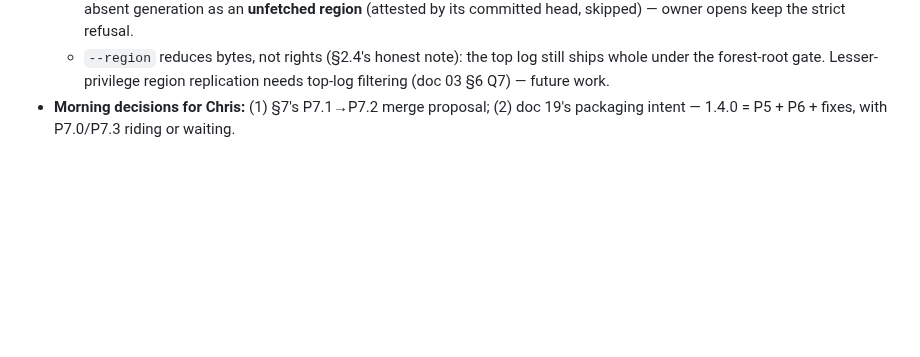
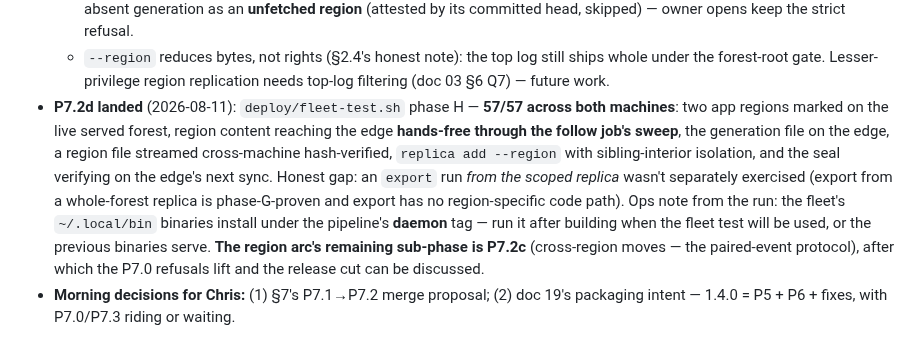
Before and after one commit to christcb03/phrasevault, a Markdown page: docs/20-f4-regions-and-streaming.md, the part around the change. Drawn GitHub-style; blank space fills up the shorter version.

```diff
--- a/docs/20-f4-regions-and-streaming.md
+++ b/docs/20-f4-regions-and-streaming.md
@@ -361,5 +361,19 @@ phase validates on presubuntu before its commit, as always.
   - `--region` reduces bytes, not rights (§2.4's honest note): the top log
     still ships whole under the forest-root gate. Lesser-privilege region
     replication needs top-log filtering (doc 03 §6 Q7) — future work.
+- **P7.2d landed** (2026-08-11): `deploy/fleet-test.sh` phase H — **57/57
+  across both machines**: two app regions marked on the live served forest,
+  region content reaching the edge **hands-free through the follow job's
+  sweep**, the generation file on the edge, a region file streamed
+  cross-machine hash-verified, `replica add --region` with sibling-interior
+  isolation, and the seal verifying on the edge's next sync. Honest gap: an
+  `export` run *from the scoped replica* wasn't separately exercised (export
+  from a whole-forest replica is phase-G-proven and export has no
+  region-specific code path). Ops note from the run: the fleet's
+  `~/.local/bin` binaries install under the pipeline's **daemon** tag —
+  run it after building when the fleet test will be used, or the previous
+  binaries serve. **The region arc's remaining sub-phase is P7.2c**
+  (cross-region moves — the paired-event protocol), after which the P7.0
+  refusals lift and the release cut can be discussed.
 - **Morning decisions for Chris:** (1) §7's P7.1→P7.2 merge proposal; (2) doc 19's
   packaging intent — 1.4.0 = P5 + P6 + fixes, with P7.0/P7.3 riding or waiting.
```
Also changed, not shown: docs/08-roadmap-and-status.md (+6 -4 lines).
